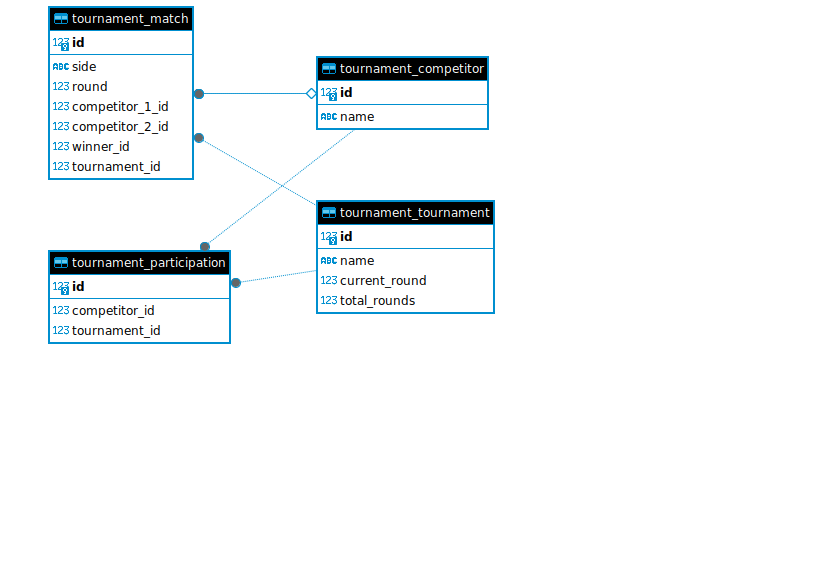
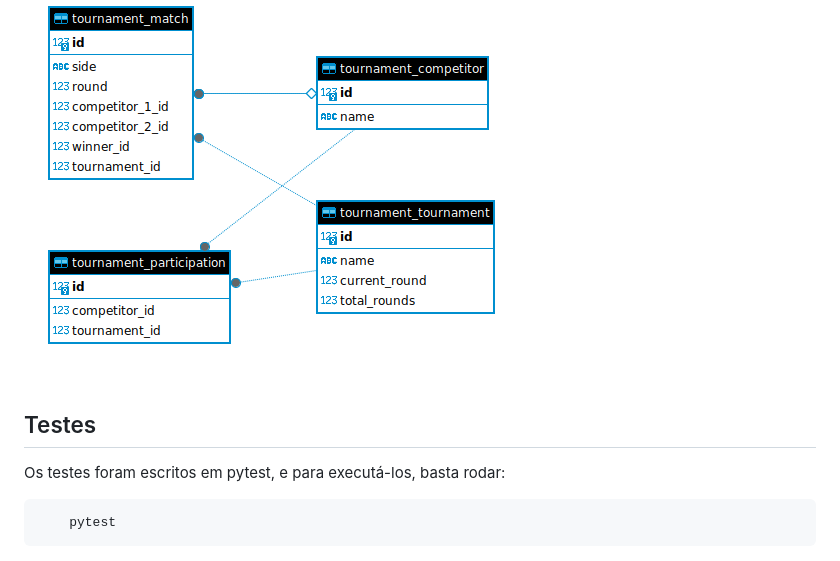
Before and after one commit to dantba/moray_backend, a Markdown page: README.md, the part around the change. Rendered like a GitHub page; blank space fills up the shorter version.

Commit message:
docs: add pytest instruction on readme

````diff
--- a/README.md
+++ b/README.md
@@ -137,3 +137,9 @@ Agora você pode desenvolver e executar o projeto de maneira isolada usando o Do
 ## Diagrama dos Modelos
 
 ![Diagrama dos Modelos](image.png)
+
+## Testes
+Os testes foram escritos em pytest, e para executá-los, basta rodar:
+```bash
+    pytest
+```
````
